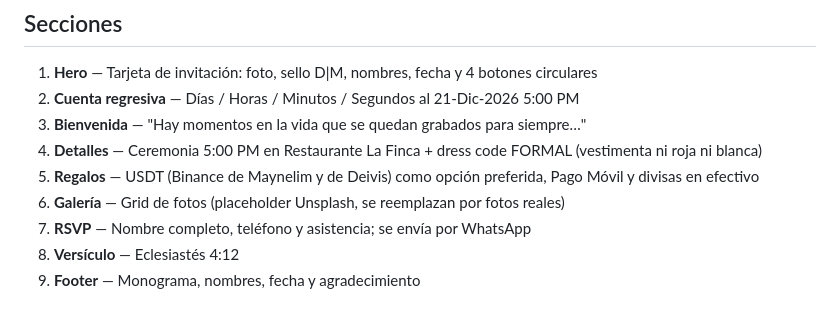
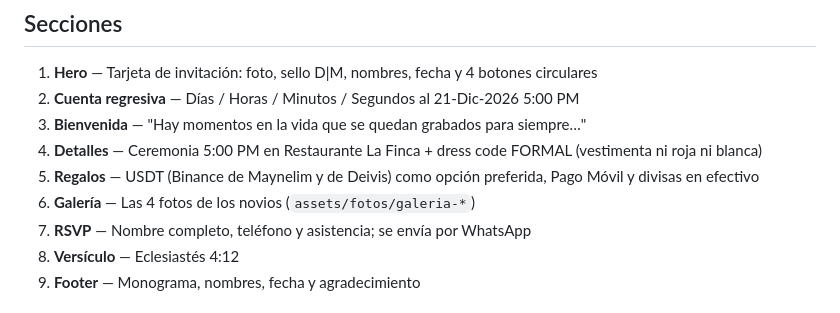
Before and after one commit to bboymak3/boda-deivis-maynelim, a Markdown page: README.md, the part around the change. Rendered like a GitHub page.

Commit message:
docs: README — galería con las fotos de los novios
Co-Authored-By: Claude Opus 5.5 <noreply@anthropic.com>
Claude-Session: https://claude.ai/code/session_01BLC95WT5KQmJK8inhaz6yF

```diff
--- a/README.md
+++ b/README.md
@@ -70,7 +70,7 @@ boda-deivis-maynelim/
 3. **Bienvenida** — "Hay momentos en la vida que se quedan grabados para siempre…"
 4. **Detalles** — Ceremonia 5:00 PM en Restaurante La Finca + dress code FORMAL (vestimenta ni roja ni blanca)
 5. **Regalos** — USDT (Binance de Maynelim y de Deivis) como opción preferida, Pago Móvil y divisas en efectivo
-6. **Galería** — Grid de fotos (placeholder Unsplash, se reemplazan por fotos reales)
+6. **Galería** — Las 4 fotos de los novios (`assets/fotos/galeria-*`)
 7. **RSVP** — Nombre completo, teléfono y asistencia; se envía por WhatsApp
 8. **Versículo** — Eclesiastés 4:12
 9. **Footer** — Monograma, nombres, fecha y agradecimiento
```
